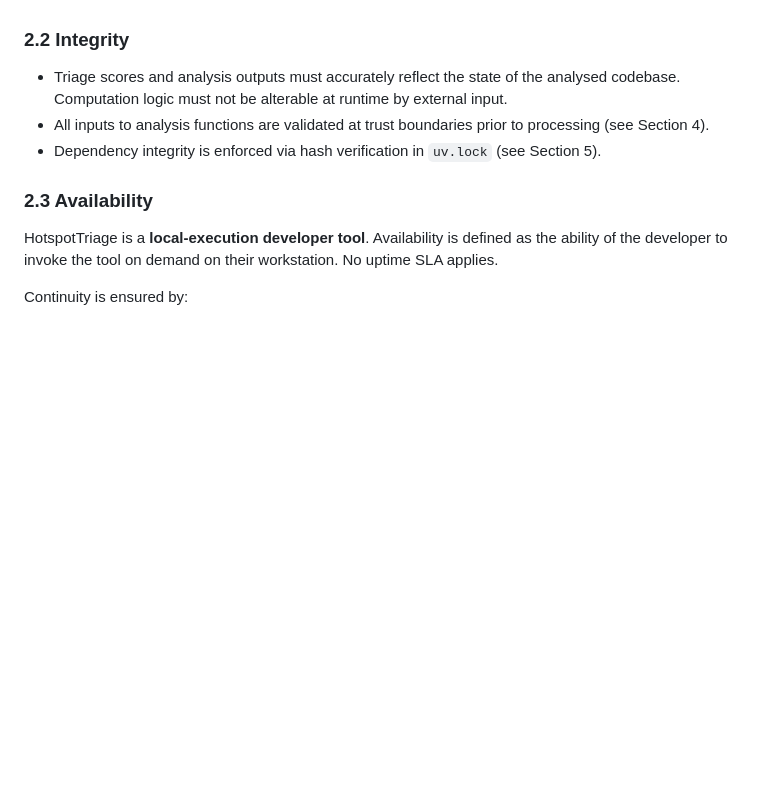
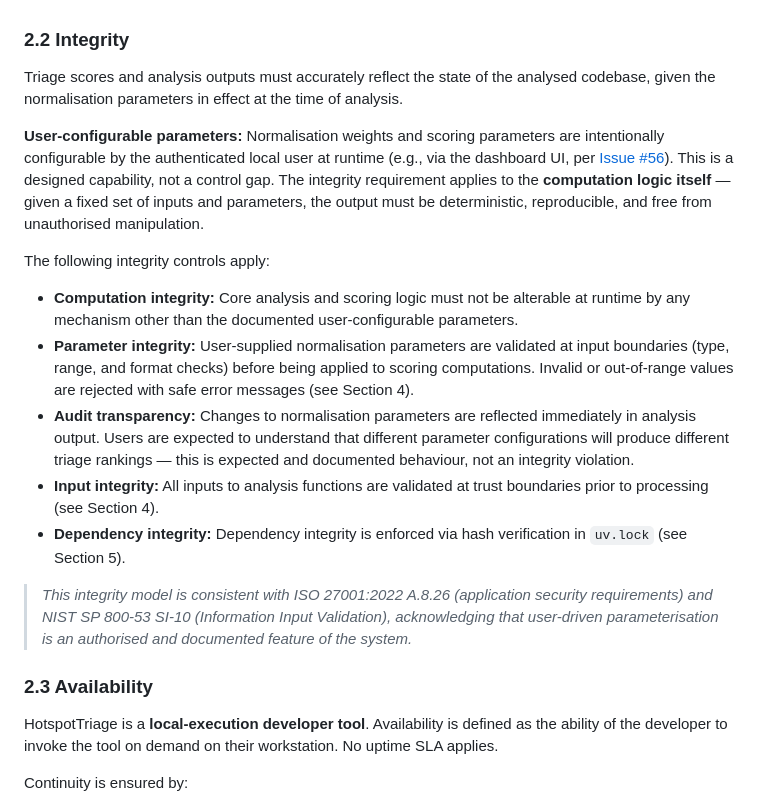
Before and after one commit to avnovikov/HotspotTriage, a Markdown page: docs/SECURITY_REQUIREMENTS.md, the part around the change. Rendered like a GitHub page; blank space fills up the shorter version.

Commit message:
docs: clarify integrity statement — normalisation parameters are user-configurable by design

```diff
--- a/docs/SECURITY_REQUIREMENTS.md
+++ b/docs/SECURITY_REQUIREMENTS.md
@@ -39,9 +39,19 @@ HotspotTriage analyses local repository paths provided by the developer. The fol
 
 ### 2.2 Integrity
 
-- Triage scores and analysis outputs must accurately reflect the state of the analysed codebase. Computation logic must not be alterable at runtime by external input.
-- All inputs to analysis functions are validated at trust boundaries prior to processing (see Section 4).
-- Dependency integrity is enforced via hash verification in `uv.lock` (see Section 5).
+Triage scores and analysis outputs must accurately reflect the state of the analysed codebase, given the normalisation parameters in effect at the time of analysis.
+
+**User-configurable parameters:** Normalisation weights and scoring parameters are intentionally configurable by the authenticated local user at runtime (e.g., via the dashboard UI, per [Issue #56](https://github.com/avnovikov/HotspotTriage/issues/56)). This is a designed capability, not a control gap. The integrity requirement applies to the **computation logic itself** — given a fixed set of inputs and parameters, the output must be deterministic, reproducible, and free from unauthorised manipulation.
+
+The following integrity controls apply:
+
+- **Computation integrity:** Core analysis and scoring logic must not be alterable at runtime by any mechanism other than the documented user-configurable parameters.
+- **Parameter integrity:** User-supplied normalisation parameters are validated at input boundaries (type, range, and format checks) before being applied to scoring computations. Invalid or out-of-range values are rejected with safe error messages (see Section 4).
+- **Audit transparency:** Changes to normalisation parameters are reflected immediately in analysis output. Users are expected to understand that different parameter configurations will produce different triage rankings — this is expected and documented behaviour, not an integrity violation.
+- **Input integrity:** All inputs to analysis functions are validated at trust boundaries prior to processing (see Section 4).
+- **Dependency integrity:** Dependency integrity is enforced via hash verification in `uv.lock` (see Section 5).
+
+> *This integrity model is consistent with ISO 27001:2022 A.8.26 (application security requirements) and NIST SP 800-53 SI-10 (Information Input Validation), acknowledging that user-driven parameterisation is an authorised and documented feature of the system.*
 
 ### 2.3 Availability
 
```
